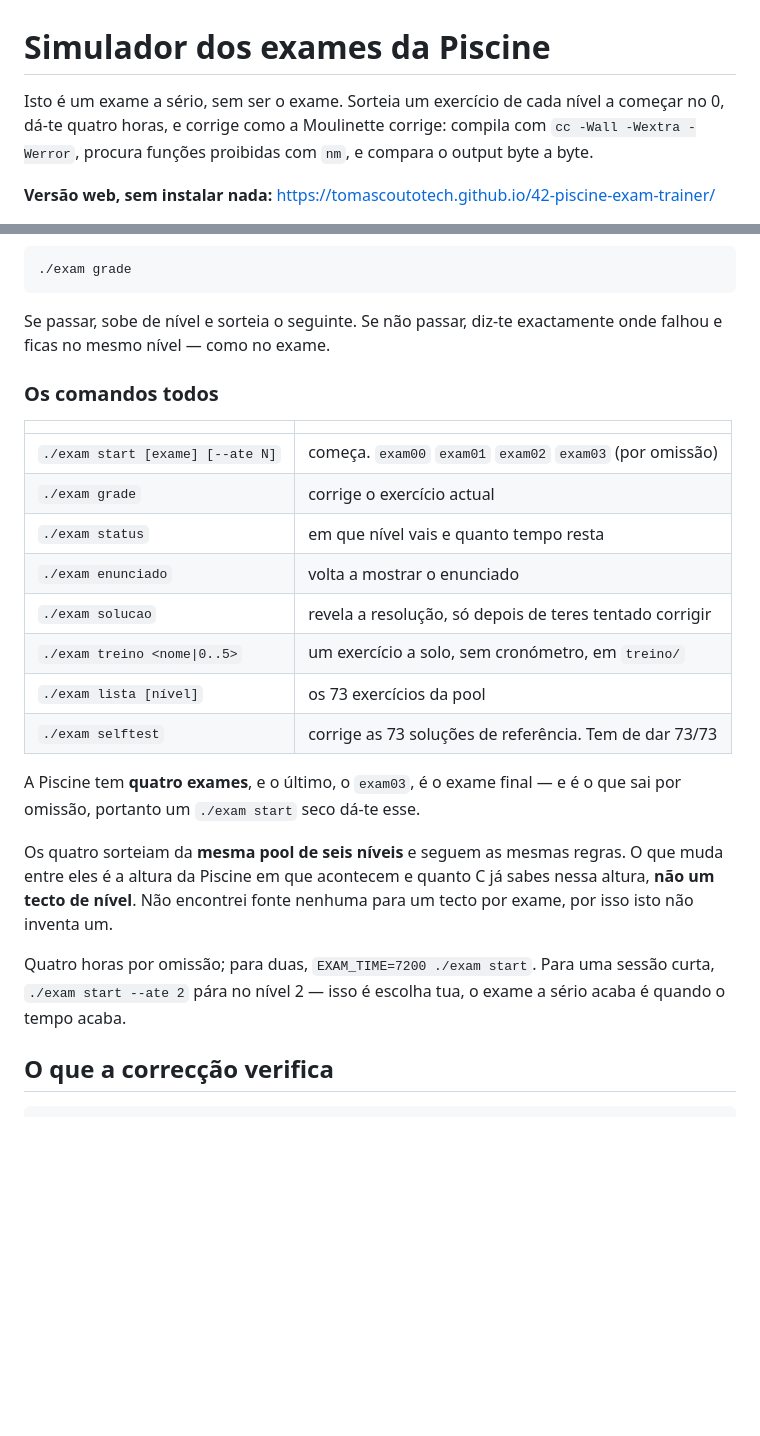
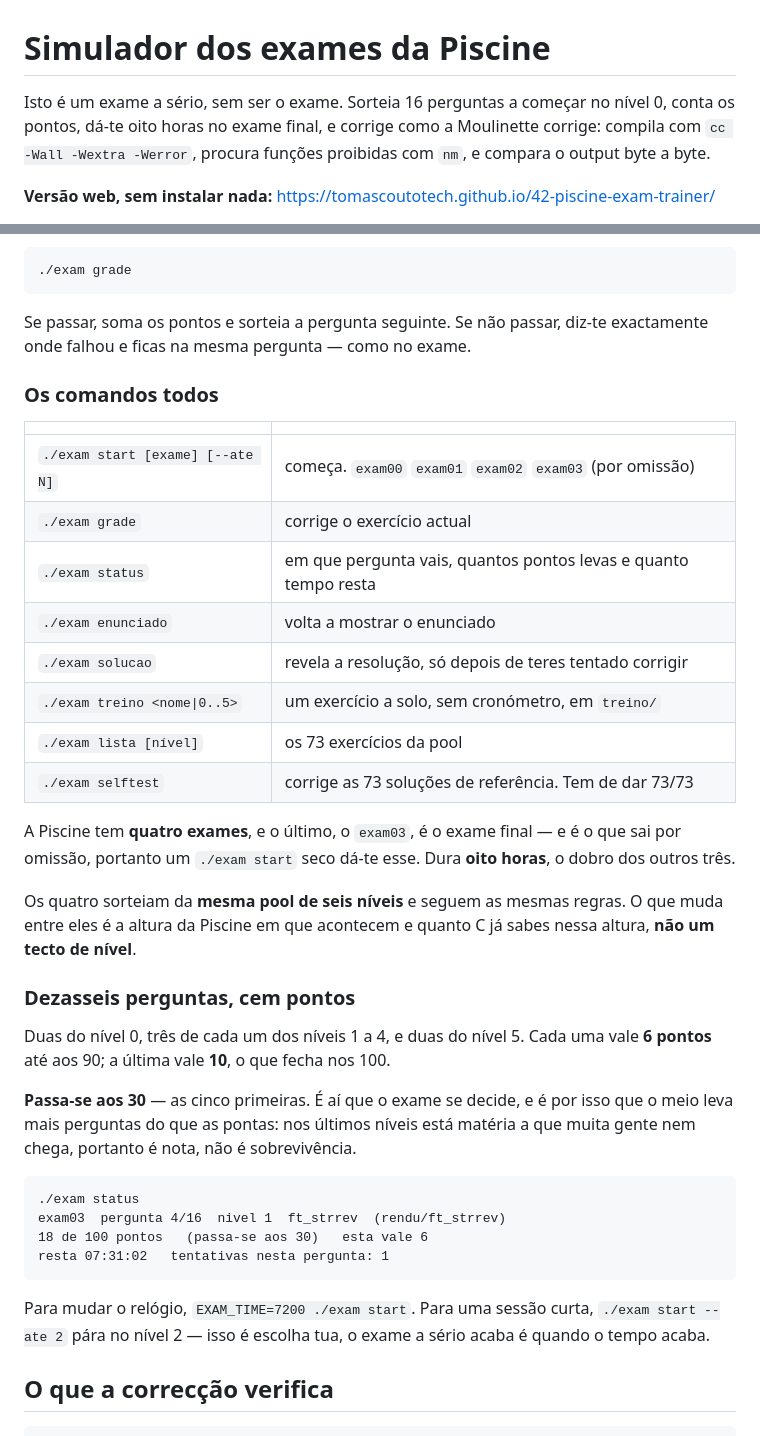
Before and after one commit to tomascoutotech/42-piscine-exam-trainer, a Markdown page: LEIA-ME.md, 2 parts joined by grey strips. Drawn GitHub-style; blank space fills up the shorter version.

````diff
--- a/LEIA-ME.md
+++ b/LEIA-ME.md
@@ -1,9 +1,9 @@
 # Simulador dos exames da Piscine
 
-Isto é um exame a sério, sem ser o exame. Sorteia um exercício de cada nível a
-começar no 0, dá-te quatro horas, e corrige como a Moulinette corrige: compila com
-`cc -Wall -Wextra -Werror`, procura funções proibidas com `nm`, e compara o output
-byte a byte.
+Isto é um exame a sério, sem ser o exame. Sorteia 16 perguntas a começar no nível 0,
+conta os pontos, dá-te oito horas no exame final, e corrige como a Moulinette corrige:
+compila com `cc -Wall -Wextra -Werror`, procura funções proibidas com `nm`, e compara
+o output byte a byte.
 
 **Versão web, sem instalar nada:** https://tomascoutotech.github.io/42-piscine-exam-trainer/
 
@@ -29,8 +29,8 @@ enunciado lá dentro e arranca o cronómetro. Escreves o código nessa pasta e c
 ./exam grade
 ```
 
-Se passar, sobe de nível e sorteia o seguinte. Se não passar, diz-te exactamente
-onde falhou e ficas no mesmo nível — como no exame.
+Se passar, soma os pontos e sorteia a pergunta seguinte. Se não passar, diz-te
+exactamente onde falhou e ficas na mesma pergunta — como no exame.
 
 ### Os comandos todos
 
@@ -38,7 +38,7 @@ onde falhou e ficas no mesmo nível — como no exame.
 |---|---|
 | `./exam start [exame] [--ate N]` | começa. `exam00` `exam01` `exam02` `exam03` (por omissão) |
 | `./exam grade` | corrige o exercício actual |
-| `./exam status` | em que nível vais e quanto tempo resta |
+| `./exam status` | em que pergunta vais, quantos pontos levas e quanto tempo resta |
 | `./exam enunciado` | volta a mostrar o enunciado |
 | `./exam solucao` | revela a resolução, só depois de teres tentado corrigir |
 | `./exam treino <nome\|0..5>` | um exercício a solo, sem cronómetro, em `treino/` |
@@ -46,16 +46,32 @@ onde falhou e ficas no mesmo nível — como no exame.
 | `./exam selftest` | corrige as 73 soluções de referência. Tem de dar 73/73 |
 
 A Piscine tem **quatro exames**, e o último, o `exam03`, é o exame final — e é o que
-sai por omissão, portanto um `./exam start` seco dá-te esse.
+sai por omissão, portanto um `./exam start` seco dá-te esse. Dura **oito horas**, o
+dobro dos outros três.
 
 Os quatro sorteiam da **mesma pool de seis níveis** e seguem as mesmas regras. O que
 muda entre eles é a altura da Piscine em que acontecem e quanto C já sabes nessa
-altura, **não um tecto de nível**. Não encontrei fonte nenhuma para um tecto por
-exame, por isso isto não inventa um.
+altura, **não um tecto de nível**.
 
-Quatro horas por omissão; para duas, `EXAM_TIME=7200 ./exam start`. Para uma sessão
-curta, `./exam start --ate 2` pára no nível 2 — isso é escolha tua, o exame a sério
-acaba é quando o tempo acaba.
+### Dezasseis perguntas, cem pontos
+
+Duas do nível 0, três de cada um dos níveis 1 a 4, e duas do nível 5. Cada uma vale
+**6 pontos** até aos 90; a última vale **10**, o que fecha nos 100.
+
+**Passa-se aos 30** — as cinco primeiras. É aí que o exame se decide, e é por isso
+que o meio leva mais perguntas do que as pontas: nos últimos níveis está matéria a
+que muita gente nem chega, portanto é nota, não é sobrevivência.
+
+```
+./exam status
+exam03  pergunta 4/16  nivel 1  ft_strrev  (rendu/ft_strrev)
+18 de 100 pontos   (passa-se aos 30)   esta vale 6
+resta 07:31:02   tentativas nesta pergunta: 1
+```
+
+Para mudar o relógio, `EXAM_TIME=7200 ./exam start`. Para uma sessão curta,
+`./exam start --ate 2` pára no nível 2 — isso é escolha tua, o exame a sério acaba é
+quando o tempo acaba.
 
 ## O que a correcção verifica
 
````
Also changed, not shown: other parts of LEIA-ME.md (+2 -2 lines), README.md (+23 -7 lines), docs/site.png, 3 other files.
